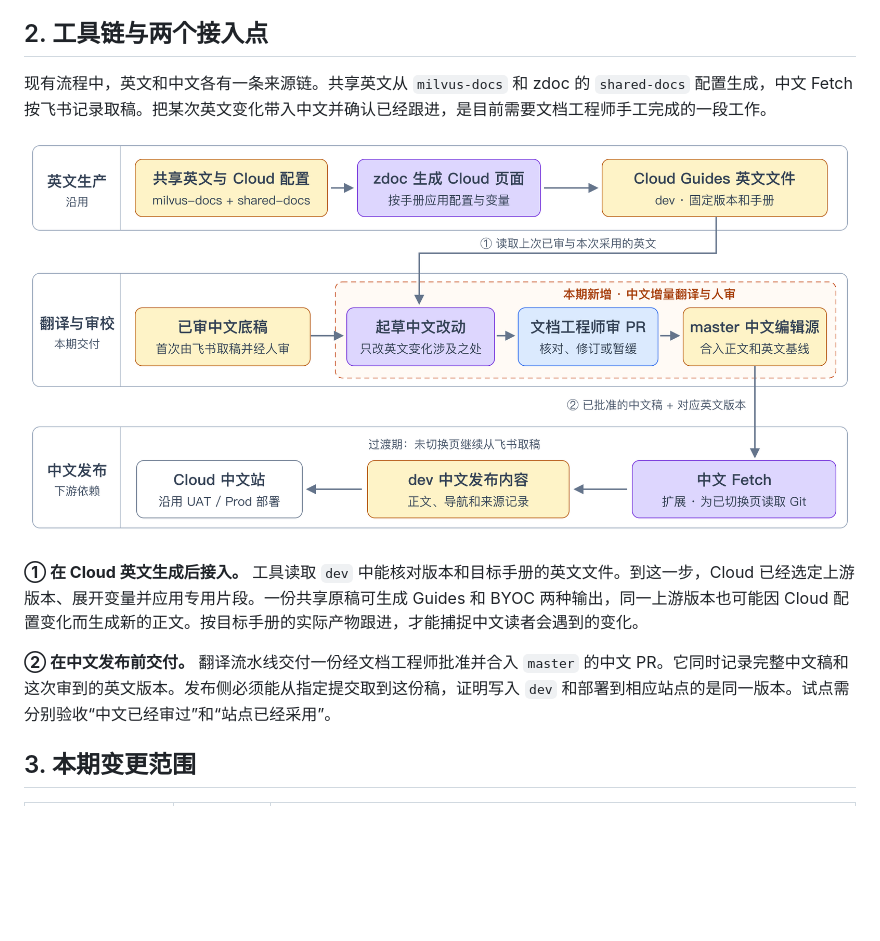
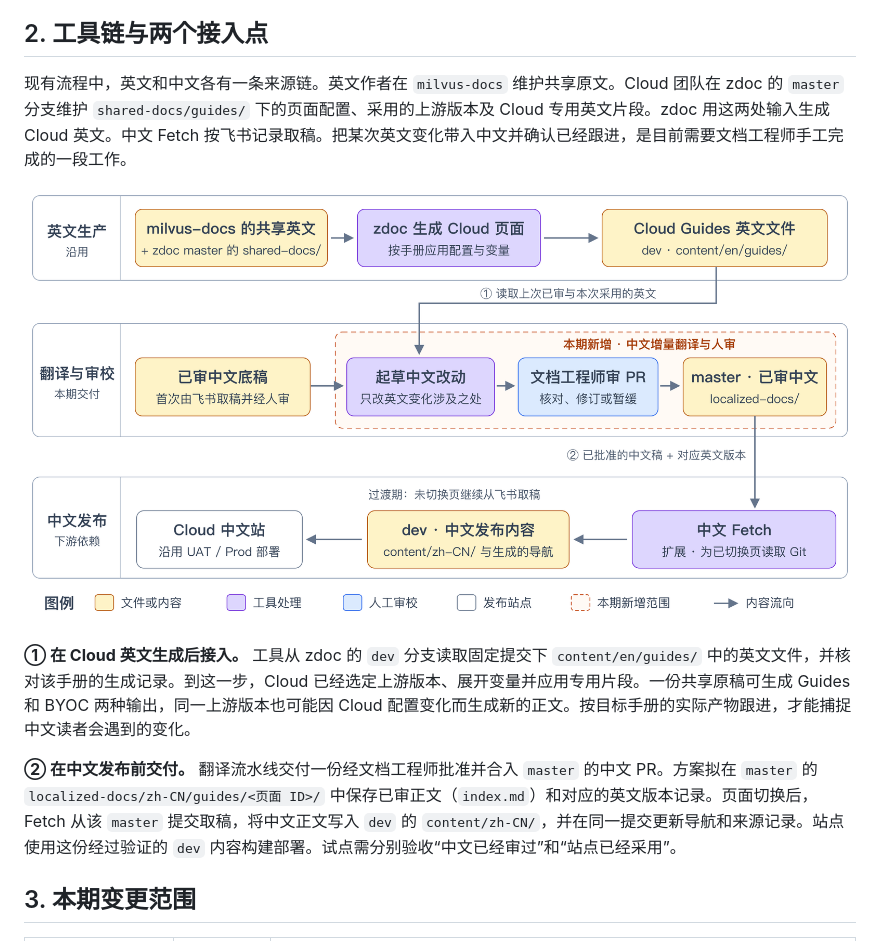
Before and after one commit to liyun95/milvus-zilliz-docs-design, a Markdown page: docs/prd-zh-cn-guides.md, the part around the change. Drawn GitHub-style; pictures changed too: docs/assets/zh-guides-source-map.png; blank space fills up the shorter version.

Commit message:
docs: label toolchain colors and master/dev content ownership

```diff
--- a/docs/prd-zh-cn-guides.md
+++ b/docs/prd-zh-cn-guides.md
@@ -14,13 +14,13 @@
 
 ## 2. 工具链与两个接入点
 
-现有流程中，英文和中文各有一条来源链。共享英文从 `milvus-docs` 和 zdoc 的 `shared-docs` 配置生成，中文 Fetch 按飞书记录取稿。把某次英文变化带入中文并确认已经跟进，是目前需要文档工程师手工完成的一段工作。
+现有流程中，英文和中文各有一条来源链。英文作者在 `milvus-docs` 维护共享原文。Cloud 团队在 zdoc 的 `master` 分支维护 `shared-docs/guides/` 下的页面配置、采用的上游版本及 Cloud 专用英文片段。zdoc 用这两处输入生成 Cloud 英文。中文 Fetch 按飞书记录取稿。把某次英文变化带入中文并确认已经跟进，是目前需要文档工程师手工完成的一段工作。
 
 ![目标工具链分为英文生产、翻译与审校、中文发布三层。在英文生成后读取固定版本的 Guides 文件；虚线框内新增增量起草、PR 人审和中文编辑源；下游扩展 Fetch 读取已切换页的 Git 中文，沿用现有站点部署。](./assets/zh-guides-source-map.png)
 
-**① 在 Cloud 英文生成后接入。** 工具读取 `dev` 中能核对版本和目标手册的英文文件。到这一步，Cloud 已经选定上游版本、展开变量并应用专用片段。一份共享原稿可生成 Guides 和 BYOC 两种输出，同一上游版本也可能因 Cloud 配置变化而生成新的正文。按目标手册的实际产物跟进，才能捕捉中文读者会遇到的变化。
+**① 在 Cloud 英文生成后接入。** 工具从 zdoc 的 `dev` 分支读取固定提交下 `content/en/guides/` 中的英文文件，并核对该手册的生成记录。到这一步，Cloud 已经选定上游版本、展开变量并应用专用片段。一份共享原稿可生成 Guides 和 BYOC 两种输出，同一上游版本也可能因 Cloud 配置变化而生成新的正文。按目标手册的实际产物跟进，才能捕捉中文读者会遇到的变化。
 
-**② 在中文发布前交付。** 翻译流水线交付一份经文档工程师批准并合入 `master` 的中文 PR。它同时记录完整中文稿和这次审到的英文版本。发布侧必须能从指定提交取到这份稿，证明写入 `dev` 和部署到相应站点的是同一版本。试点需分别验收“中文已经审过”和“站点已经采用”。
+**② 在中文发布前交付。** 翻译流水线交付一份经文档工程师批准并合入 `master` 的中文 PR。方案拟在 `master` 的 `localized-docs/zh-CN/guides/<页面 ID>/` 中保存已审正文（`index.md`）和对应的英文版本记录。页面切换后，Fetch 从该 `master` 提交取稿，将中文正文写入 `dev` 的 `content/zh-CN/`，并在同一提交更新导航和来源记录。站点使用这份经过验证的 `dev` 内容构建部署。试点需分别验收“中文已经审过”和“站点已经采用”。
 
 ## 3. 本期变更范围
 
```
Also changed, not shown: 1 other file.
